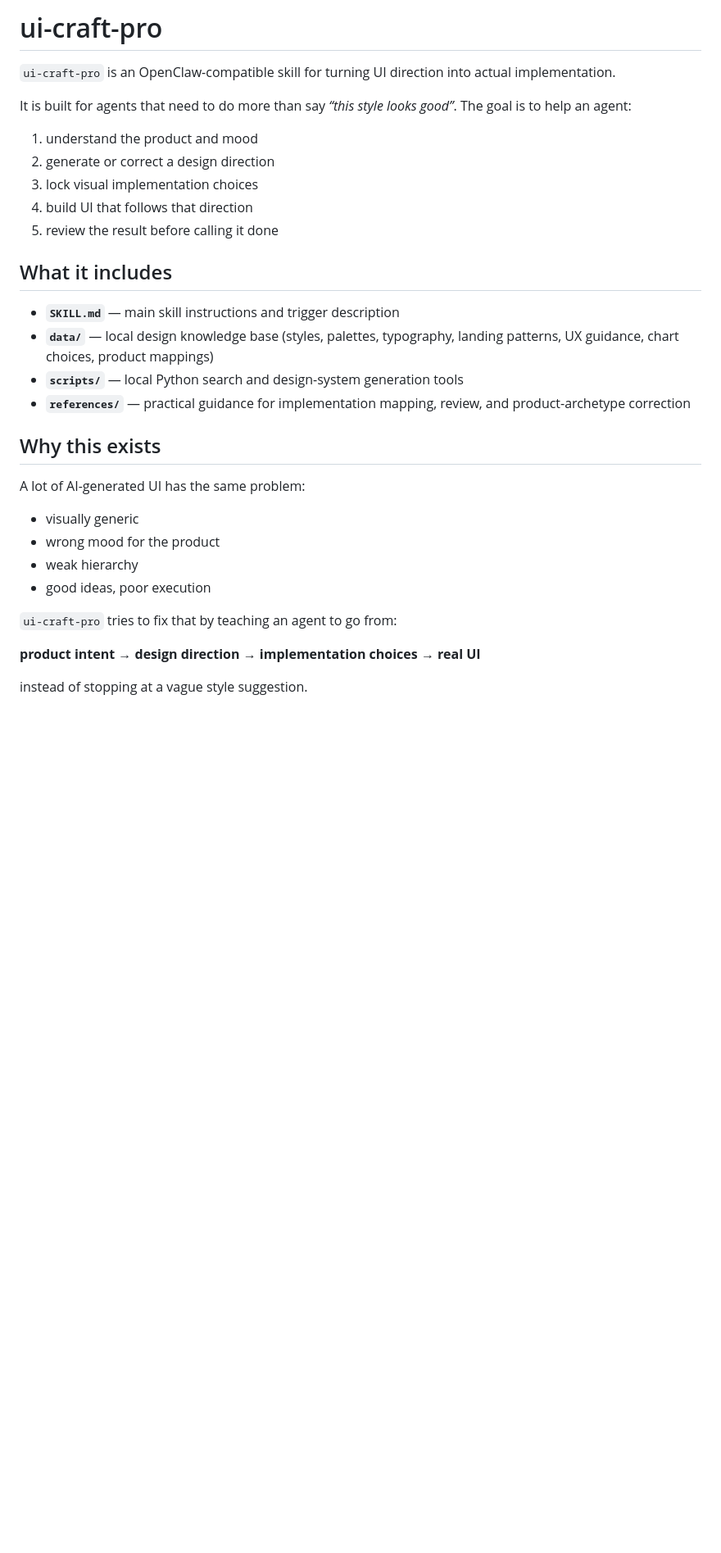
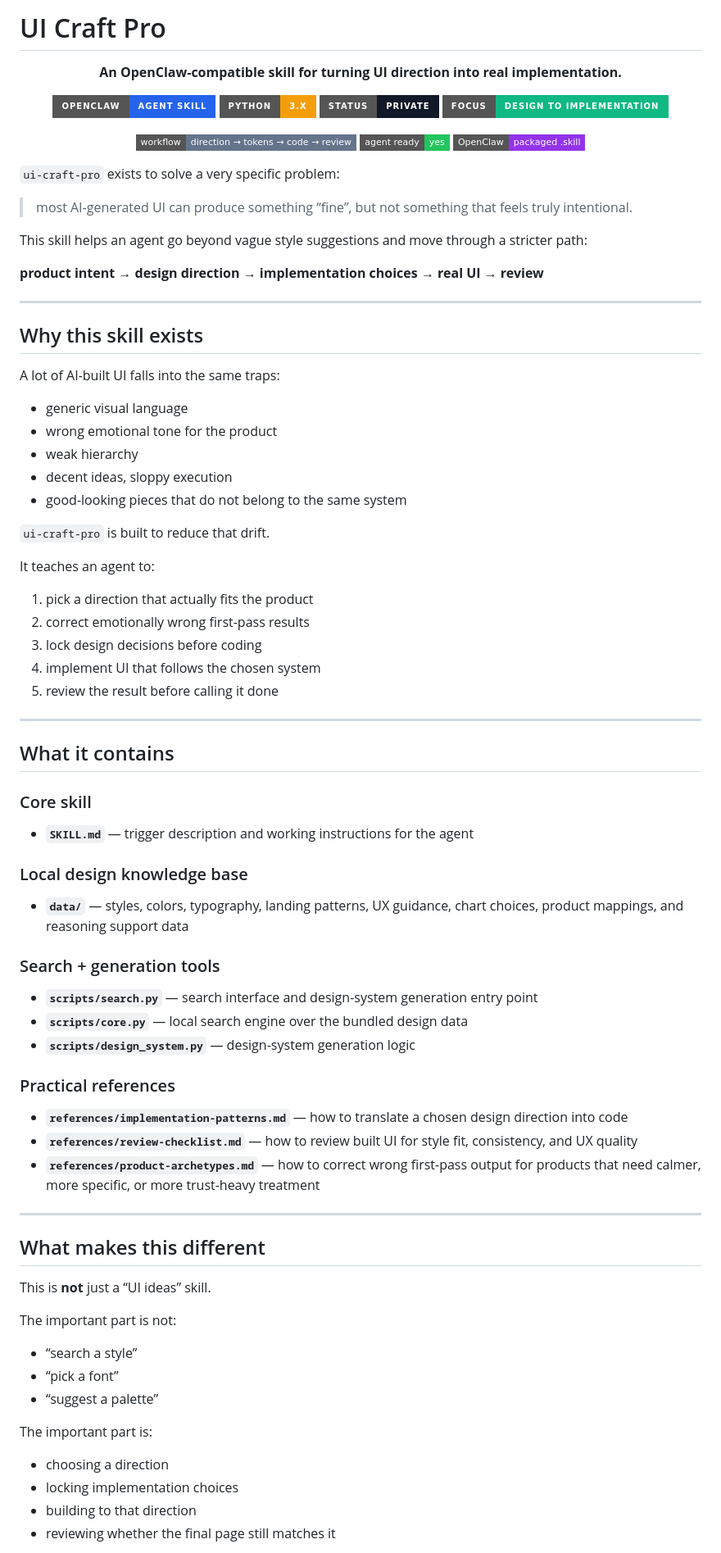
Before and after one commit to AiraEliteAgent/ui-craft-pro, a Markdown page: README.md, the part around one of its changes. Shown at 82% size. GitHub-like rendering; badges without logos; blank space fills up the shorter version.

Commit message:
docs: improve README presentation

```diff
--- a/README.md
+++ b/README.md
@@ -1,32 +1,84 @@
-# ui-craft-pro
+# UI Craft Pro
 
-`ui-craft-pro` is an OpenClaw-compatible skill for turning UI direction into actual implementation.
+<p align="center">
+  <b>An OpenClaw-compatible skill for turning UI direction into real implementation.</b>
+</p>
 
-It is built for agents that need to do more than say _“this style looks good”_. The goal is to help an agent:
+<p align="center">
+  <img src="https://img.shields.io/badge/OpenClaw-Agent%20Skill-2563EB?style=for-the-badge" alt="OpenClaw Agent Skill">
+  <img src="https://img.shields.io/badge/python-3.x-F59E0B?style=for-the-badge&logo=python&logoColor=white" alt="Python 3.x">
+  <img src="https://img.shields.io/badge/status-private-111827?style=for-the-badge" alt="Private Repo">
+  <img src="https://img.shields.io/badge/focus-design%20to%20implementation-10B981?style=for-the-badge" alt="Design to Implementation">
+</p>
 
-1. understand the product and mood
-2. generate or correct a design direction
-3. lock visual implementation choices
-4. build UI that follows that direction
+<p align="center">
+  <img src="https://img.shields.io/badge/workflow-direction%20%E2%86%92%20tokens%20%E2%86%92%20code%20%E2%86%92%20review-64748B?style=flat-square" alt="Workflow">
+  <img src="https://img.shields.io/badge/agent%20ready-yes-22C55E?style=flat-square" alt="Agent Ready">
+  <img src="https://img.shields.io/badge/OpenClaw-packaged%20.skill-9333EA?style=flat-square" alt="Packaged Skill">
+</p>
+
+`ui-craft-pro` exists to solve a very specific problem:
+
+> most AI-generated UI can produce something “fine”, but not something that feels truly intentional.
+
+This skill helps an agent go beyond vague style suggestions and move through a stricter path:
+
+**product intent → design direction → implementation choices → real UI → review**
+
+---
+
+## Why this skill exists
+
+A lot of AI-built UI falls into the same traps:
+- generic visual language
+- wrong emotional tone for the product
+- weak hierarchy
+- decent ideas, sloppy execution
+- good-looking pieces that do not belong to the same system
+
+`ui-craft-pro` is built to reduce that drift.
+
+It teaches an agent to:
+1. pick a direction that actually fits the product
+2. correct emotionally wrong first-pass results
+3. lock design decisions before coding
+4. implement UI that follows the chosen system
 5. review the result before calling it done
 
-## What it includes
+---
 
-- **`SKILL.md`** — main skill instructions and trigger description
-- **`data/`** — local design knowledge base (styles, palettes, typography, landing patterns, UX guidance, chart choices, product mappings)
-- **`scripts/`** — local Python search and design-system generation tools
-- **`references/`** — practical guidance for implementation mapping, review, and product-archetype correction
+## What it contains
 
-## Why this exists
+### Core skill
+- **`SKILL.md`** — trigger description and working instructions for the agent
 
-A lot of AI-generated UI has the same problem:
-- visually generic
-- wrong mood for the product
-- weak hierarchy
-- good ideas, poor execution
+### Local design knowledge base
+- **`data/`** — styles, colors, typography, landing patterns, UX guidance, chart choices, product mappings, and reasoning support data
 
-`ui-craft-pro` tries to fix that by teaching an agent to go from:
+### Search + generation tools
+- **`scripts/search.py`** — search interface and design-system generation entry point
+- **`scripts/core.py`** — local search engine over the bundled design data
+- **`scripts/design_system.py`** — design-system generation logic
 
-**product intent → design direction → implementation choices → real UI**
+### Practical references
+- **`references/implementation-patterns.md`** — how to translate a chosen design direction into code
+- **`references/review-checklist.md`** — how to review built UI for style fit, consistency, and UX quality
+- **`references/product-archetypes.md`** — how to correct wrong first-pass output for products that need calmer, more specific, or more trust-heavy treatment
 
-instead of stopping at a vague style suggestion.
+---
+
+## What makes this different
+
+This is **not** just a “UI ideas” skill.
+
+The important part is not:
+- “search a style”
+- “pick a font”
+- “suggest a palette”
+
+The important part is:
+- choosing a direction
+- locking implementation choices
+- building to that direction
+- reviewing whether the final page still matches it
+
```
Also changed, not shown: other parts of README.md (+125 -24 lines).
